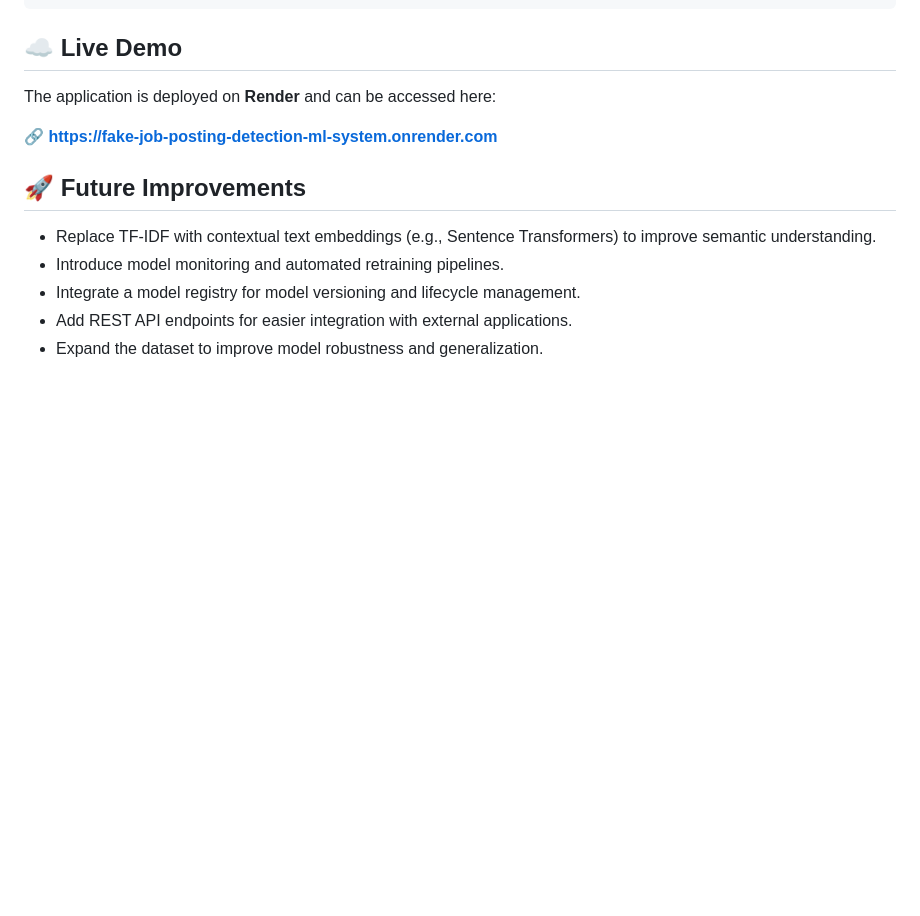
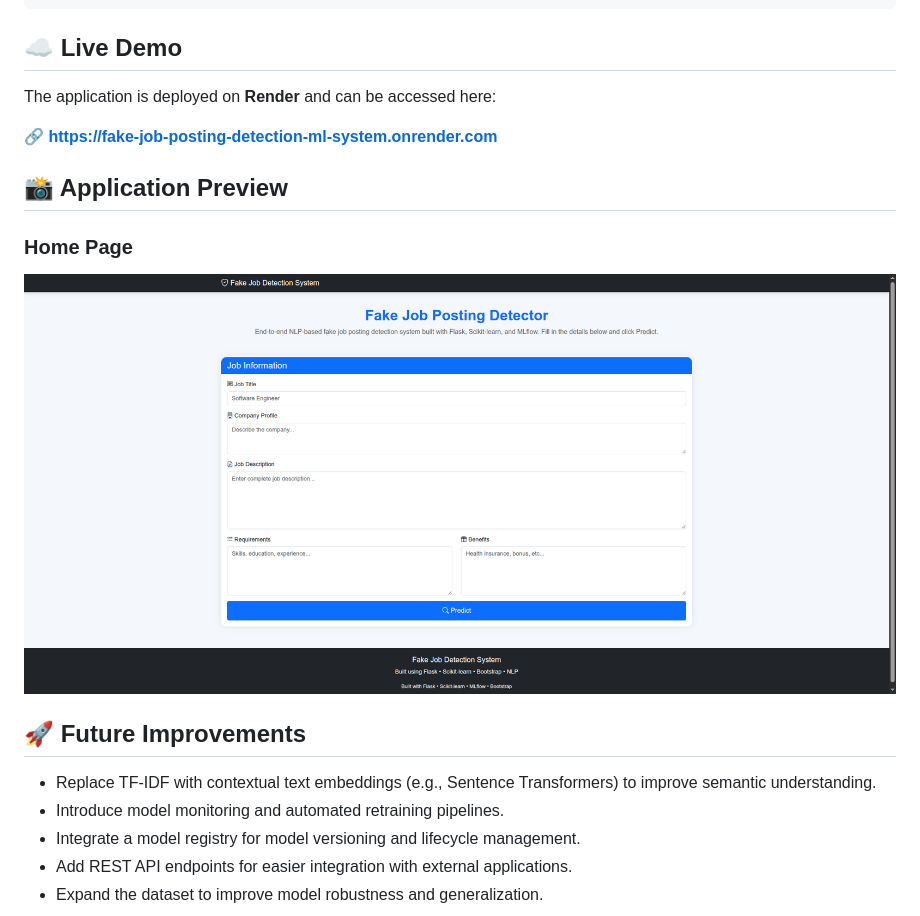
Before and after one commit to rushee-67/fake-job-posting-detection-ml-system, a Markdown page: README.md, the part around the change. Drawn GitHub-style; pictures changed too: images/home_page.png (added); blank space fills up the shorter version.

Commit message:
Update project README

```diff
--- a/README.md
+++ b/README.md
@@ -287,6 +287,12 @@ The application is deployed on **Render** and can be accessed here:
 
 **🔗 https://fake-job-posting-detection-ml-system.onrender.com**
 
+## 📸 Application Preview
+
+### Home Page
+
+![Home Page](images/home_page.png)
+
 ## 🚀 Future Improvements
 
 - Replace TF-IDF with contextual text embeddings (e.g., Sentence Transformers) to improve semantic understanding.
```
